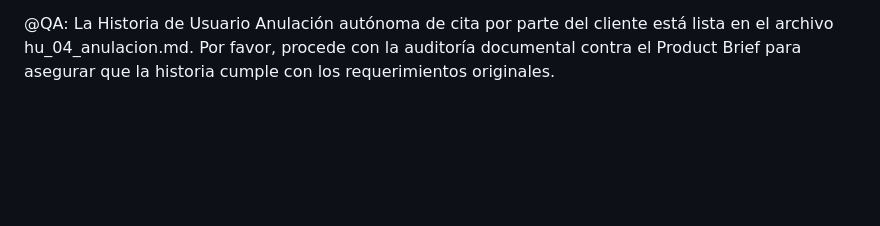
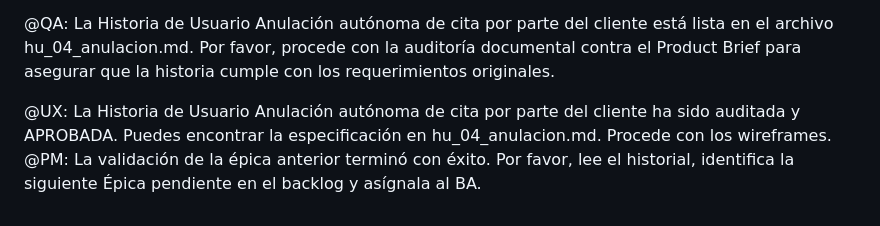
Before and after one commit to pauloravicaceres/template-bmad, a Markdown page: files/tracker_bmad.md, the part around the change. GitHub-like rendering; blank space fills up the shorter version.

```diff
--- a/files/tracker_bmad.md
+++ b/files/tracker_bmad.md
@@ -57,3 +57,5 @@
 @BA: El trabajo anterior fue approved. Tu siguiente asignación es desglosar la Épica: Módulo de Anulación de Citas por el Cliente. Por favor, redacta la Historia de Usuario atómica en un nuevo archivo, el Scope y los Criterios de Aceptación (Gherkin) leyendo el contexto del archivo mvp_amely_spa.md.
 
 @QA: La Historia de Usuario Anulación autónoma de cita por parte del cliente está lista en el archivo hu_04_anulacion.md. Por favor, procede con la auditoría documental contra el Product Brief para asegurar que la historia cumple con los requerimientos originales.
+
+@UX: La Historia de Usuario Anulación autónoma de cita por parte del cliente ha sido auditada y APROBADA. Puedes encontrar la especificación en hu_04_anulacion.md. Procede con los wireframes. @PM: La validación de la épica anterior terminó con éxito. Por favor, lee el historial, identifica la siguiente Épica pendiente en el backlog y asígnala al BA.
```
Also changed, not shown: files/qa-documental/aprobado_qa_04_anulacion.md (added, +6 -0 lines).
